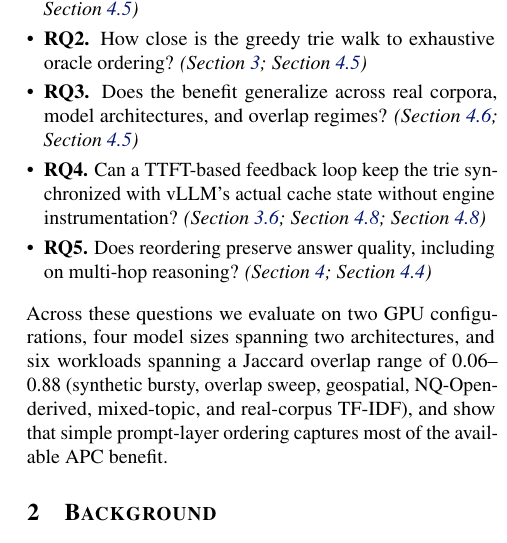
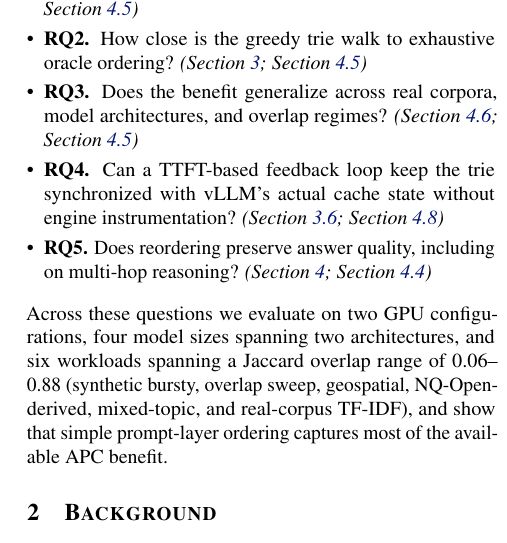
Before and after one commit to tantansir/RAGCachePlusPlus, a LaTeX paper (paper/paper.tex): part of one column of page 2 of 14, cut so that both start at the same text. Compiled offline with pdfLaTeX.

Commit message:
RQ4: remove duplicate Section 4.8 reference
sec:trie_valid and sec:integrated both resolve to Section 4.8; kept
only sec:trie_valid.

Co-Authored-By: Claude Opus 4.6 (1M context) <noreply@anthropic.com>

```diff
--- a/paper/paper.tex
+++ b/paper/paper.tex
@@ -270,7 +270,7 @@ While prior work (RAGCache~\citep{jin2025ragcache}, ContextPilot~\citep{contextp
 \item \textbf{RQ1.} Can pure prompt-layer scheduling (zero engine modification) capture most of the APC benefit? \emph{(Section~\ref{sec:eval}; Section~\ref{sec:systems})}
 \item \textbf{RQ2.} How close is the greedy trie walk to exhaustive oracle ordering? \emph{(Section~\ref{sec:design}; Section~\ref{sec:systems})}
 \item \textbf{RQ3.} Does the benefit generalize across real corpora, model architectures, and overlap regimes? \emph{(Section~\ref{sec:nq}; Section~\ref{sec:systems})}
-\item \textbf{RQ4.} Can a TTFT-based feedback loop keep the trie synchronized with vLLM's actual cache state without engine instrumentation? \emph{(Section~\ref{sec:feedback}; Section~\ref{sec:trie_valid}; Section~\ref{sec:integrated})}
+\item \textbf{RQ4.} Can a TTFT-based feedback loop keep the trie synchronized with vLLM's actual cache state without engine instrumentation? \emph{(Section~\ref{sec:feedback}; Section~\ref{sec:trie_valid})}
 \item \textbf{RQ5.} Does reordering preserve answer quality, including on multi-hop reasoning? \emph{(Section~\ref{sec:eval}; Section~\ref{sec:multihop})}
 \end{itemize}
 
```
Also changed, not shown: paper/paper.pdf.
